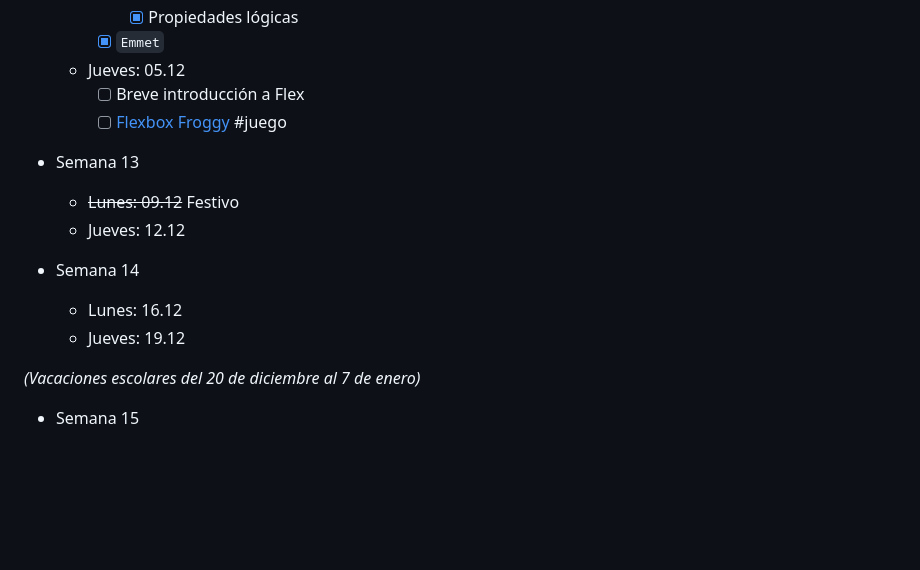
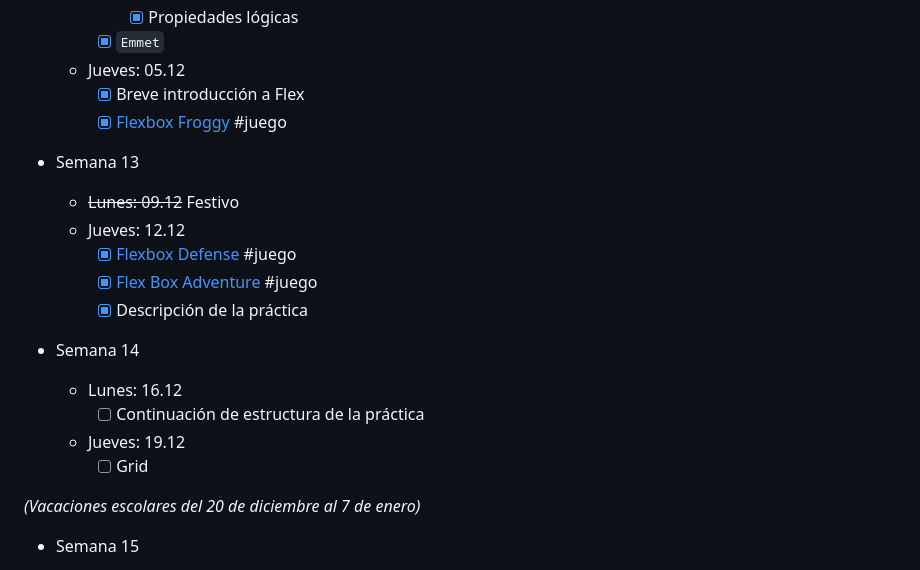
Before and after one commit to luiscastelar/clases24_25, a Markdown page: lmsgi/seguimiento.md, the part around the change. GitHub-like rendering; blank space fills up the shorter version.

```diff
--- a/lmsgi/seguimiento.md
+++ b/lmsgi/seguimiento.md
@@ -72,16 +72,21 @@ _Trabajo en clase mientras se realizan las exposiciones de la UT2_.
       * [x] Propiedades lógicas
     * [x] `Emmet`
   * Jueves: 05.12
-    * [ ] Breve introducción a Flex
-    * [ ] [Flexbox Froggy](https://flexboxfroggy.com/#es) #juego
+    * [x] Breve introducción a Flex
+    * [x] [Flexbox Froggy](https://flexboxfroggy.com/#es) #juego
 
 + Semana 13
   * ~~Lunes: 09.12~~ Festivo
   * Jueves: 12.12
+    * [x] [Flexbox Defense](http://www.flexboxdefense.com/) #juego
+    * [x] [Flex Box Adventure](https://codingfantasy.com/games/flexboxadventure) #juego
+    * [x] Descripción de la práctica
 
 + Semana 14
   * Lunes: 16.12
+    * [ ] Continuación de estructura de la práctica
   * Jueves: 19.12
+    * [ ] Grid
 
 *(Vacaciones escolares del 20 de diciembre al 7 de enero)*
 
```
Also changed, not shown: prog/seguimiento.md (+5 -5 lines).
